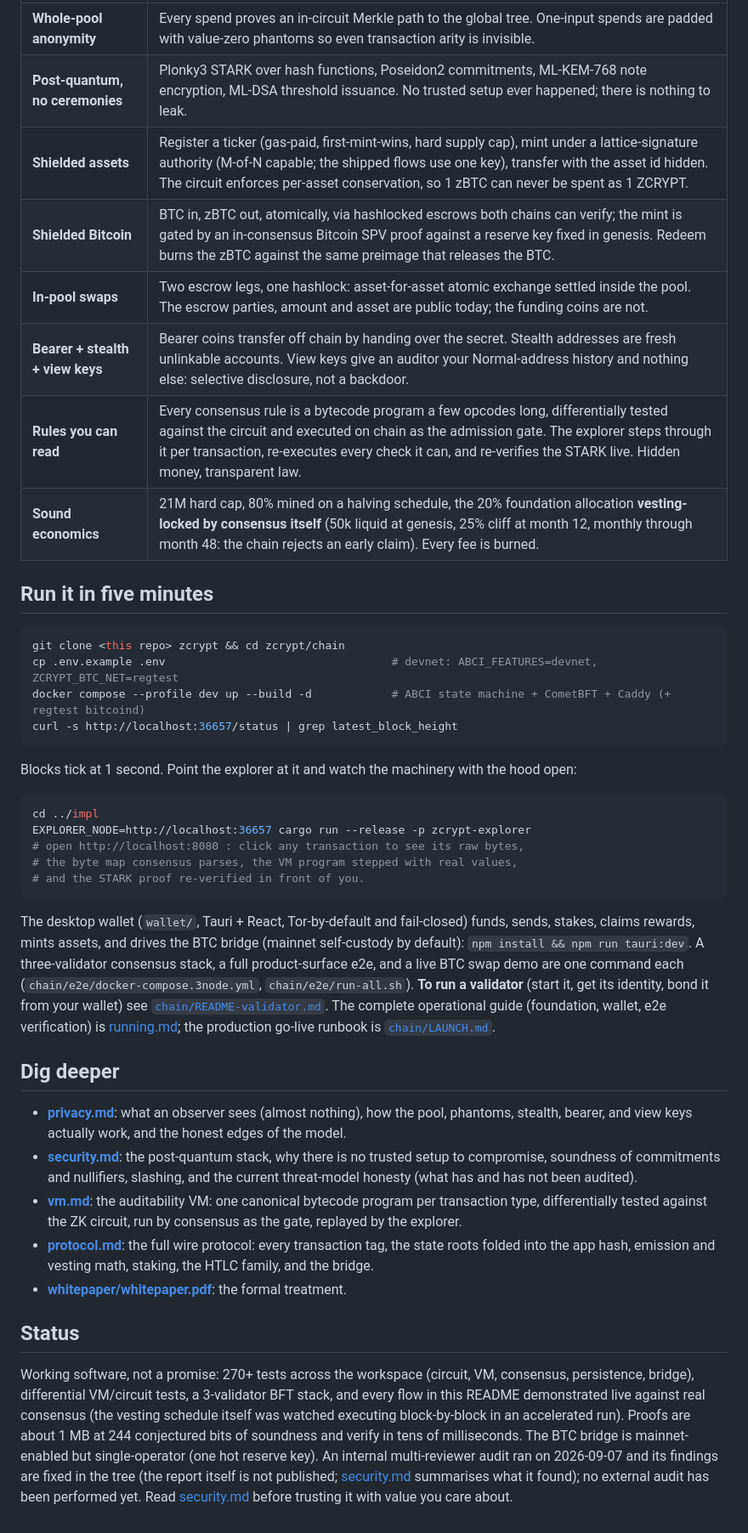
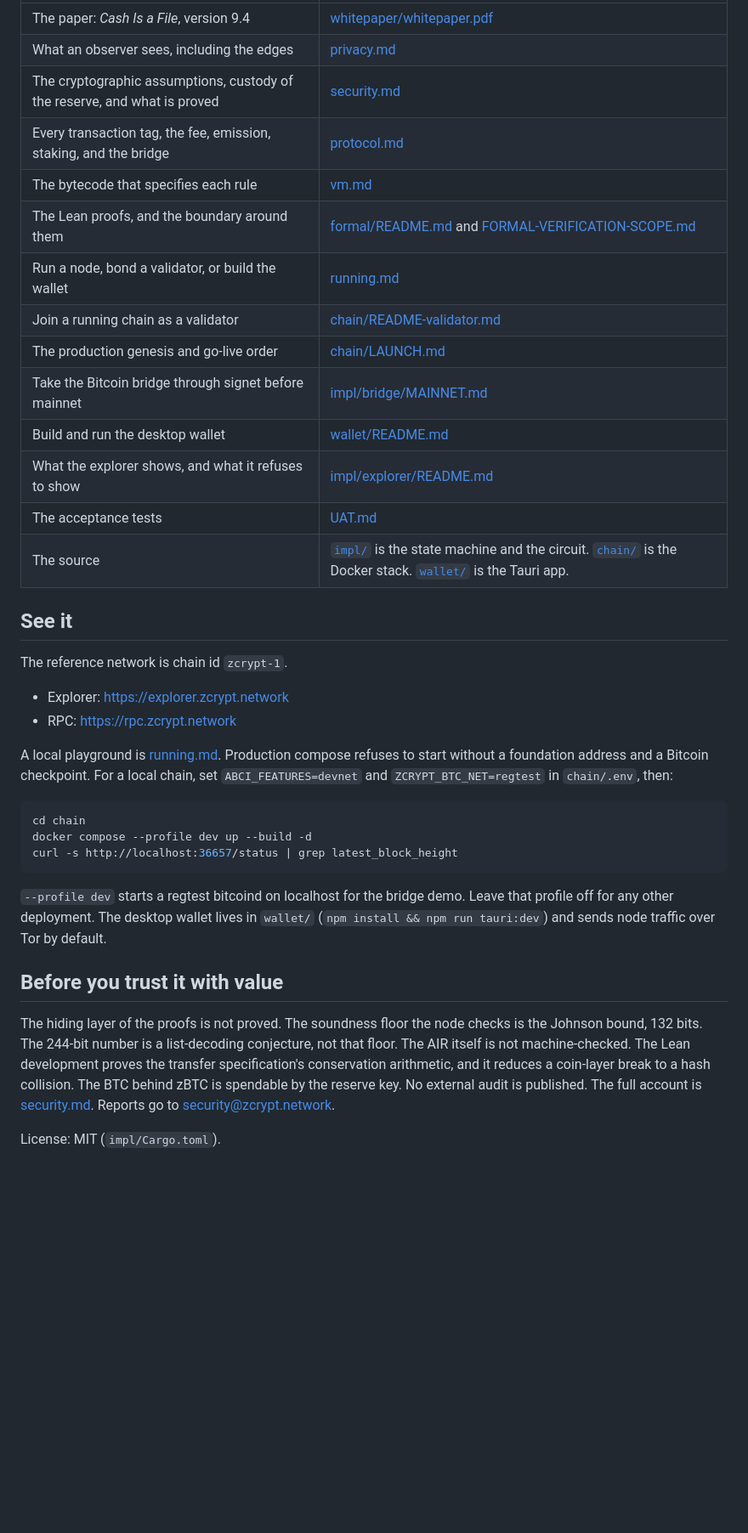
Before and after one commit to echelonlabsresearch/ZCrypt, a Markdown page: README.md, the part around one of its changes. Shown at 85% size. Rendered like a GitHub page; blank space fills up the shorter version.

````diff
--- a/README.md
+++ b/README.md
@@ -16,51 +63,38 @@ If you read that and want to see the machinery, you are the intended audience.
 |---|---|
-| **Whole-pool anonymity** | Every spend proves an in-circuit Merkle path to the global tree. One-input spends are padded with value-zero phantoms so even transaction arity is invisible. |
-| **Post-quantum, no ceremonies** | Plonky3 STARK over hash functions, Poseidon2 commitments, ML-KEM-768 note encryption, ML-DSA threshold issuance. No trusted setup ever happened; there is nothing to leak. |
-| **Shielded assets** | Register a ticker (gas-paid, first-mint-wins, hard supply cap), mint under a lattice-signature authority (M-of-N capable; the shipped flows use one key), transfer with the asset id hidden. The circuit enforces per-asset conservation, so 1 zBTC can never be spent as 1 ZCRYPT. |
-| **Shielded Bitcoin** | BTC in, zBTC out, atomically, via hashlocked escrows both chains can verify; the mint is gated by an in-consensus Bitcoin SPV proof against a reserve key fixed in genesis. Redeem burns the zBTC against the same preimage that releases the BTC. |
-| **In-pool swaps** | Two escrow legs, one hashlock: asset-for-asset atomic exchange settled inside the pool. The escrow parties, amount and asset are public today; the funding coins are not. |
-| **Bearer + stealth + view keys** | Bearer coins transfer off chain by handing over the secret. Stealth addresses are fresh unlinkable accounts. View keys give an auditor your Normal-address history and nothing else: selective disclosure, not a backdoor. |
-| **Rules you can read** | Every consensus rule is a bytecode program a few opcodes long, differentially tested against the circuit and executed on chain as the admission gate. The explorer steps through it per transaction, re-executes every check it can, and re-verifies the STARK live. Hidden money, transparent law. |
-| **Sound economics** | 21M hard cap, 80% mined on a halving schedule, the 20% foundation allocation **vesting-locked by consensus itself** (50k liquid at genesis, 25% cliff at month 12, monthly through month 48: the chain rejects an early claim). Every fee is burned. |
+| The paper: *Cash Is a File*, version 9.4 | [whitepaper/whitepaper.pdf](whitepaper/whitepaper.pdf) |
+| What an observer sees, including the edges | [privacy.md](privacy.md) |
+| The cryptographic assumptions, custody of the reserve, and what is proved | [security.md](security.md) |
+| Every transaction tag, the fee, emission, staking, and the bridge | [protocol.md](protocol.md) |
+| The bytecode that specifies each rule | [vm.md](vm.md) |
+| The Lean proofs, and the boundary around them | [formal/README.md](formal/README.md) and [FORMAL-VERIFICATION-SCOPE.md](FORMAL-VERIFICATION-SCOPE.md) |
+| Run a node, bond a validator, or build the wallet | [running.md](running.md) |
+| Join a running chain as a validator | [chain/README-validator.md](chain/README-validator.md) |
+| The production genesis and go-live order | [chain/LAUNCH.md](chain/LAUNCH.md) |
+| Take the Bitcoin bridge through signet before mainnet | [impl/bridge/MAINNET.md](impl/bridge/MAINNET.md) |
+| Build and run the desktop wallet | [wallet/README.md](wallet/README.md) |
+| What the explorer shows, and what it refuses to show | [impl/explorer/README.md](impl/explorer/README.md) |
+| The acceptance tests | [UAT.md](UAT.md) |
+| The source | [`impl/`](impl/) is the state machine and the circuit. [`chain/`](chain/) is the Docker stack. [`wallet/`](wallet/) is the Tauri app. |
 
-## Run it in five minutes
+## See it
+
+The reference network is chain id `zcrypt-1`.
+
+- Explorer: <https://explorer.zcrypt.network>
+- RPC: <https://rpc.zcrypt.network>
+
+A local playground is [running.md](running.md). Production compose refuses to start without a foundation address and a Bitcoin checkpoint. For a local chain, set `ABCI_FEATURES=devnet` and `ZCRYPT_BTC_NET=regtest` in `chain/.env`, then:
 
 ```sh
-git clone <this repo> zcrypt && cd zcrypt/chain
-cp .env.example .env                                  # devnet: ABCI_FEATURES=devnet, ZCRYPT_BTC_NET=regtest
-docker compose --profile dev up --build -d            # ABCI state machine + CometBFT + Caddy (+ regtest bitcoind)
+cd chain
+docker compose --profile dev up --build -d
 curl -s http://localhost:36657/status | grep latest_block_height
 ```
 
-Blocks tick at 1 second. Point the explorer at it and watch the machinery with the hood open:
+`--profile dev` starts a regtest bitcoind on localhost for the bridge demo. Leave that profile off for any other deployment. The desktop wallet lives in `wallet/` (`npm install && npm run tauri:dev`) and sends node traffic over Tor by default.
 
-```sh
-cd ../impl
-EXPLORER_NODE=http://localhost:36657 cargo run --release -p zcrypt-explorer
-# open http://localhost:8080 : click any transaction to see its raw bytes,
-# the byte map consensus parses, the VM program stepped with real values,
-# and the STARK proof re-verified in front of you.
-```
+## Before you trust it with value
 
-The desktop wallet (`wallet/`, Tauri + React, Tor-by-default and fail-closed) funds, sends, stakes, claims rewards, mints assets, and drives the BTC bridge (mainnet self-custody by default): `npm install && npm run tauri:dev`. A three-validator consensus stack, a full product-surface e2e, and a live BTC swap demo are one command each (`chain/e2e/docker-compose.3node.yml`, `chain/e2e/run-all.sh`). **To run a validator** (start it, get its identity, bond it from your wallet) see [`chain/README-validator.md`](chain/README-validator.md). The complete operational guide (foundation, wallet, e2e verification) is [running.md](running.md); the production go-live runbook is [`chain/LAUNCH.md`](chain/LAUNCH.md).
+The hiding layer of the proofs is not proved. The soundness floor the node checks is the Johnson bound, 132 bits. The 244-bit number is a list-decoding conjecture, not that floor. The AIR itself is not machine-checked. The Lean development proves the transfer specification's conservation arithmetic, and it reduces a coin-layer break to a hash collision. The BTC behind zBTC is spendable by the reserve key. No external audit is published. The full account is [security.md](security.md). Reports go to security@zcrypt.network.
 
-## Dig deeper
-
-* **[privacy.md](privacy.md)**: what an observer sees (almost nothing), how the pool, phantoms, stealth, bearer, and view keys actually work, and the honest edges of the model.
-* **[security.md](security.md)**: the post-quantum stack, why there is no trusted setup to compromise, soundness of commitments and nullifiers, slashing, and the current threat-model honesty (what has and has not been audited).
-* **[vm.md](vm.md)**: the auditability VM: one canonical bytecode program per transaction type, differentially tested against the ZK circuit, run by consensus as the gate, replayed by the explorer.
-* **[protocol.md](protocol.md)**: the full wire protocol: every transaction tag, the state roots folded into the app hash, emission and vesting math, staking, the HTLC family, and the bridge.
-* **[whitepaper/whitepaper.pdf](whitepaper/whitepaper.pdf)**: the formal treatment.
-
-## Status
-
-Working software, not a promise: 270+ tests across the workspace (circuit, VM,
-consensus, persistence, bridge), differential VM/circuit tests, a 3-validator BFT stack,
-and every flow in this README demonstrated live against real consensus (the vesting
-schedule itself was watched executing block-by-block in an accelerated run). Proofs are
-about 1 MB at 244 conjectured bits of soundness and verify in tens of milliseconds.
-The BTC bridge is mainnet-enabled but single-operator (one hot reserve key). An internal
-multi-reviewer audit ran on 2026-09-07 and its findings are fixed in the tree (the report
-itself is not published; [security.md](security.md) summarises what it found); no external
-audit has been performed yet. Read [security.md](security.md) before trusting it with value
-you care about.
+License: MIT (`impl/Cargo.toml`).
````
Also changed, not shown: other parts of README.md (+54 -7 lines), privacy.md (+9 -7 lines).
